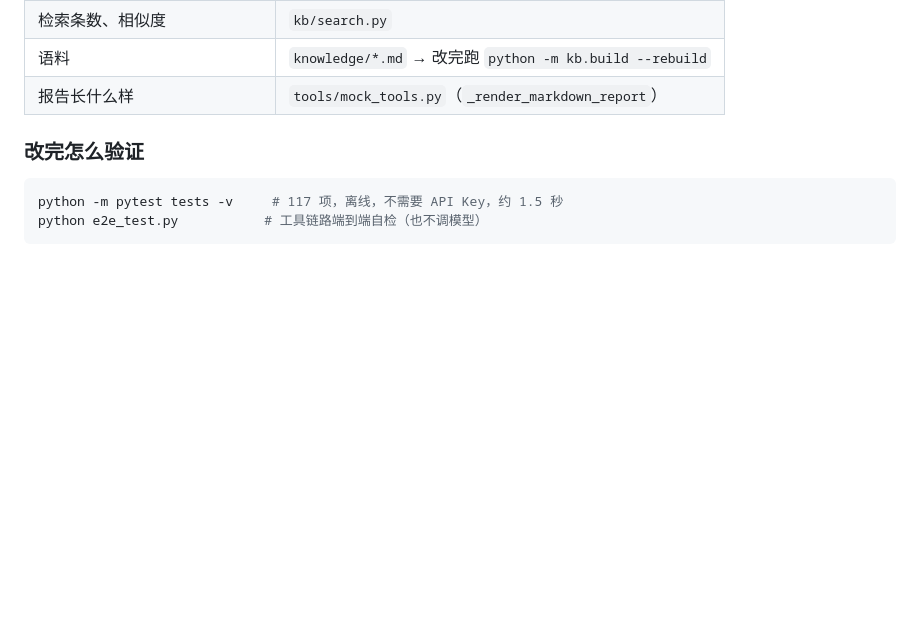
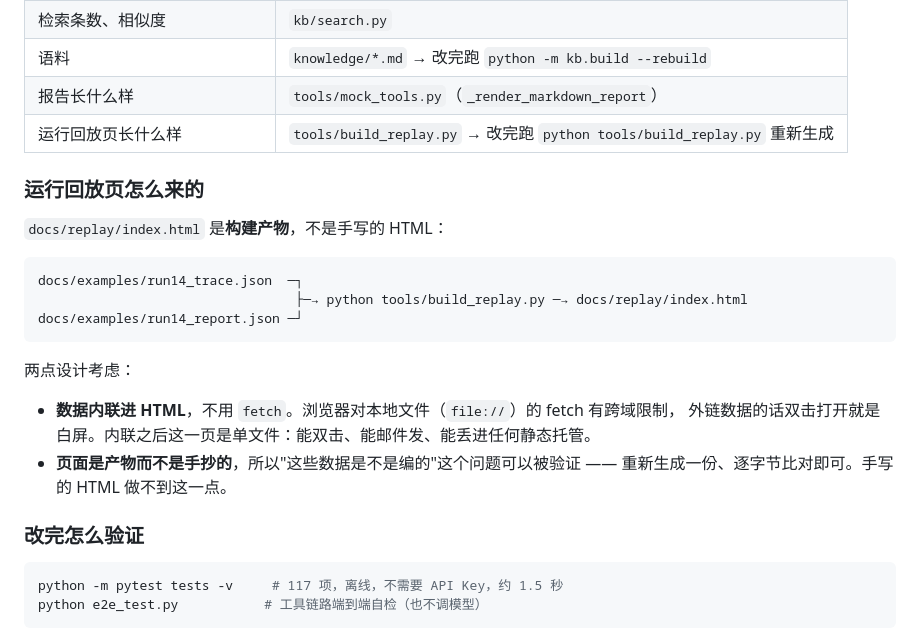
Before and after one commit to spike5321/mockmate, a Markdown page: docs/architecture.md, the part around the change. Rendered like a GitHub page; blank space fills up the shorter version.

````diff
--- a/docs/architecture.md
+++ b/docs/architecture.md
@@ -237,6 +237,24 @@ score_answer(question_id, answer)
 | 检索条数、相似度 | `kb/search.py` |
 | 语料 | `knowledge/*.md` → 改完跑 `python -m kb.build --rebuild` |
 | 报告长什么样 | `tools/mock_tools.py`（`_render_markdown_report`） |
+| 运行回放页长什么样 | `tools/build_replay.py` → 改完跑 `python tools/build_replay.py` 重新生成 |
+
+### 运行回放页怎么来的
+
+`docs/replay/index.html` 是**构建产物**，不是手写的 HTML：
+
+```
+docs/examples/run14_trace.json  ─┐
+                                 ├─→ python tools/build_replay.py ─→ docs/replay/index.html
+docs/examples/run14_report.json ─┘
+```
+
+两点设计考虑：
+
+- **数据内联进 HTML**，不用 `fetch`。浏览器对本地文件（`file://`）的 fetch 有跨域限制，
+  外链数据的话双击打开就是白屏。内联之后这一页是单文件：能双击、能邮件发、能丢进任何静态托管。
+- **页面是产物而不是手抄的**，所以"这些数据是不是编的"这个问题可以被验证 ——
+  重新生成一份、逐字节比对即可。手写的 HTML 做不到这一点。
 
 ### 改完怎么验证
 
````
Also changed, not shown: README.md (+19 -4 lines), docs/examples/README.md (+11 -1 lines), docs/replay/preview.png (added), 3 other files.
